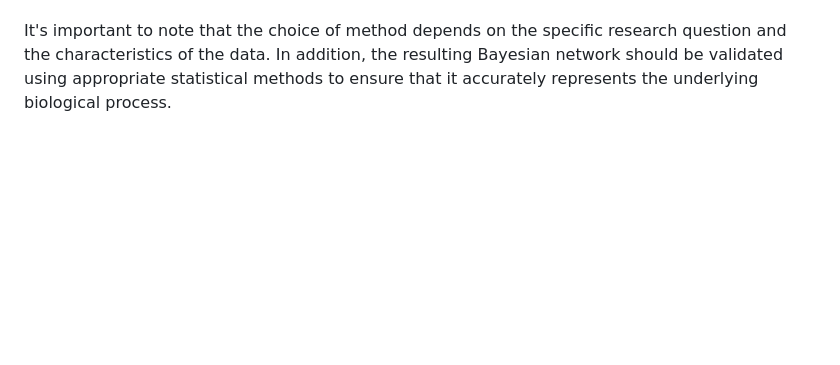
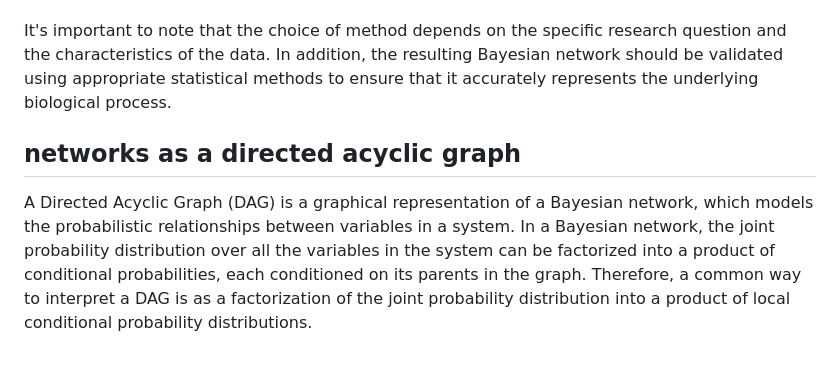
Before and after one commit to jeneaadams/COG-pediatric-aml, a Markdown page: notebook/bayesian_networks.md, the part around the change. Rendered like a GitHub page; blank space fills up the shorter version.

```diff
--- a/notebook/bayesian_networks.md
+++ b/notebook/bayesian_networks.md
@@ -143,3 +143,6 @@ Use the loadings as weights: The loadings of each variable on the principal comp
 Use the principal components as input to a regression model: The principal components can be used as input to a regression model, such as linear regression or logistic regression, to predict the outcome. The output of the regression model can then be used as input to the Bayesian network to model the conditional dependencies between the variables.
 
 It's important to note that the choice of method depends on the specific research question and the characteristics of the data. In addition, the resulting Bayesian network should be validated using appropriate statistical methods to ensure that it accurately represents the underlying biological process.
+
+## networks as a directed acyclic graph
+A Directed Acyclic Graph (DAG) is a graphical representation of a Bayesian network, which models the probabilistic relationships between variables in a system. In a Bayesian network, the joint probability distribution over all the variables in the system can be factorized into a product of conditional probabilities, each conditioned on its parents in the graph. Therefore, a common way to interpret a DAG is as a factorization of the joint probability distribution into a product of local conditional probability distributions.
```
